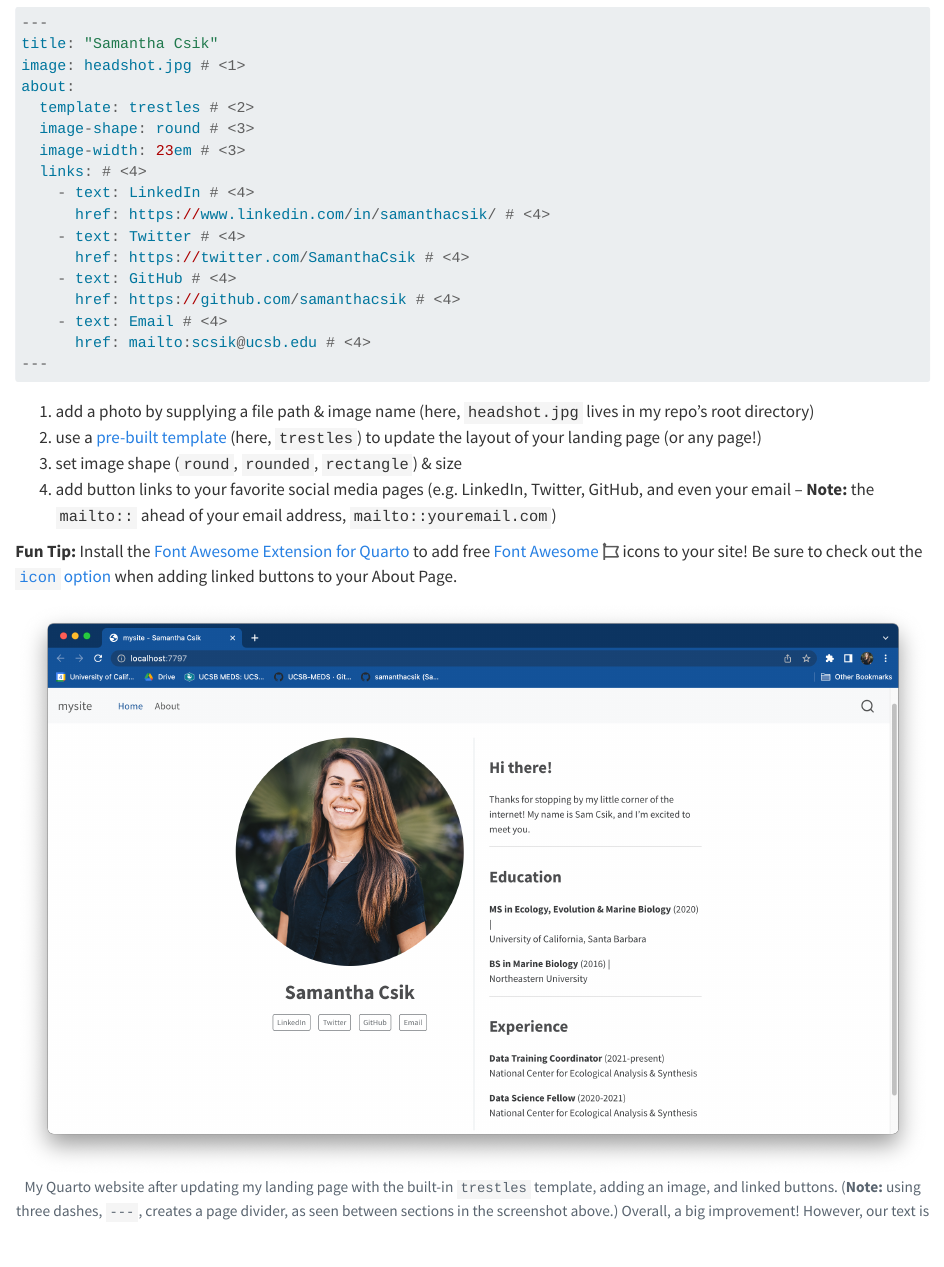
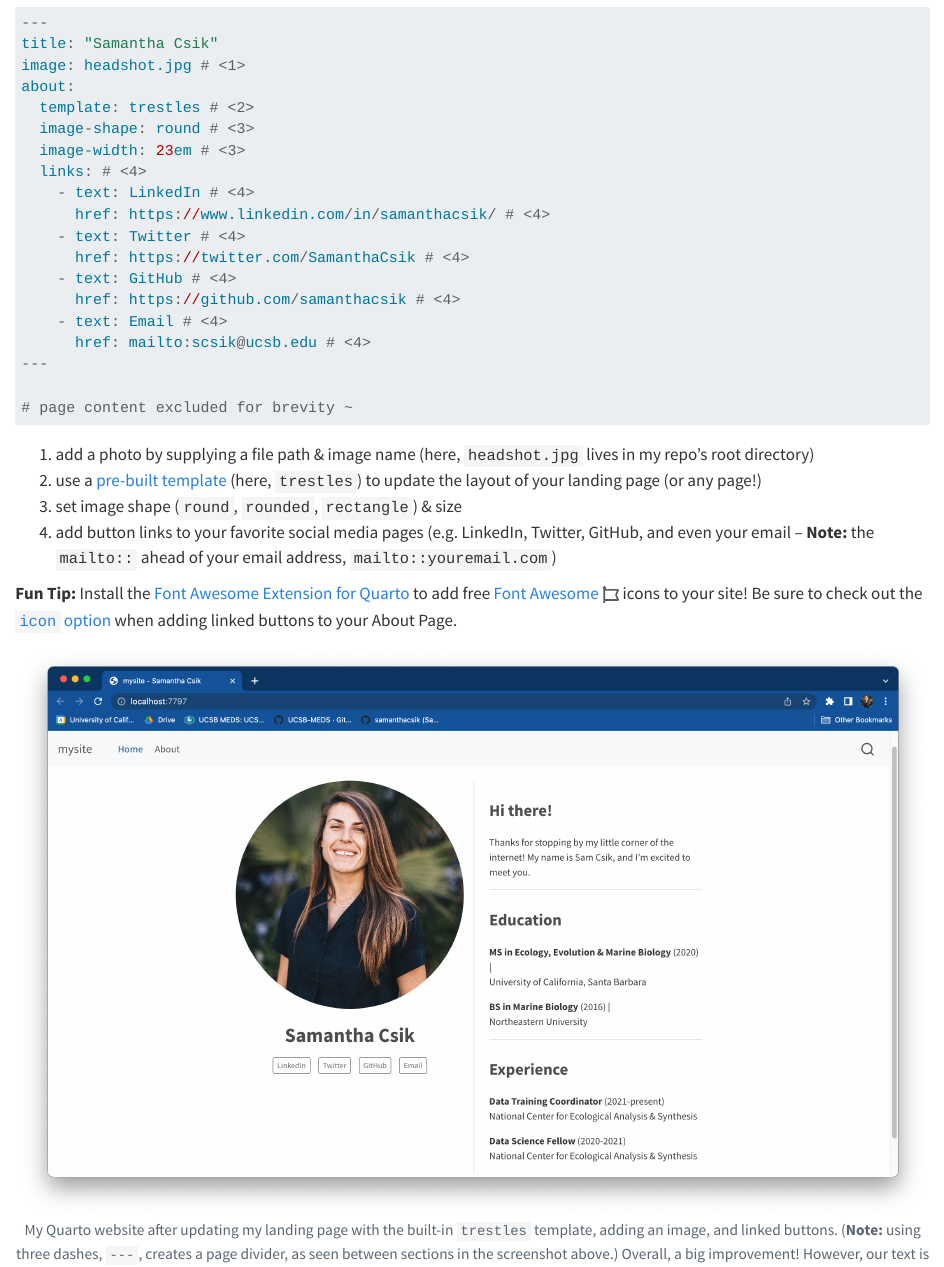
Before and after one commit to UCSB-MEDS/creating-quarto-websites, a Quarto document (sections/7-change-stuff.qmd): the page in a window 1100 px wide, from 1400 px down. Rendered offline with R 4.5, knitr and Pandoc in place of Quarto, with nearby package versions.

Commit message:
added note to code chunk about excluded page content

````diff
--- a/sections/7-change-stuff.qmd
+++ b/sections/7-change-stuff.qmd
@@ -56,6 +56,8 @@ about:
     - text: Email # <4>
       href: mailto:scsik@ucsb.edu # <4>
 ---
+
+# page content excluded for brevity ~
 ```
 1. add a photo by supplying a file path & image name (here, `headshot.jpg` lives in my repo's root directory)
 2. use a [pre-built template](https://quarto.org/docs/websites/website-about.html#templates) (here, `trestles`) to update the layout of your landing page (or any page!)
````
Also changed, not shown: index.html.
